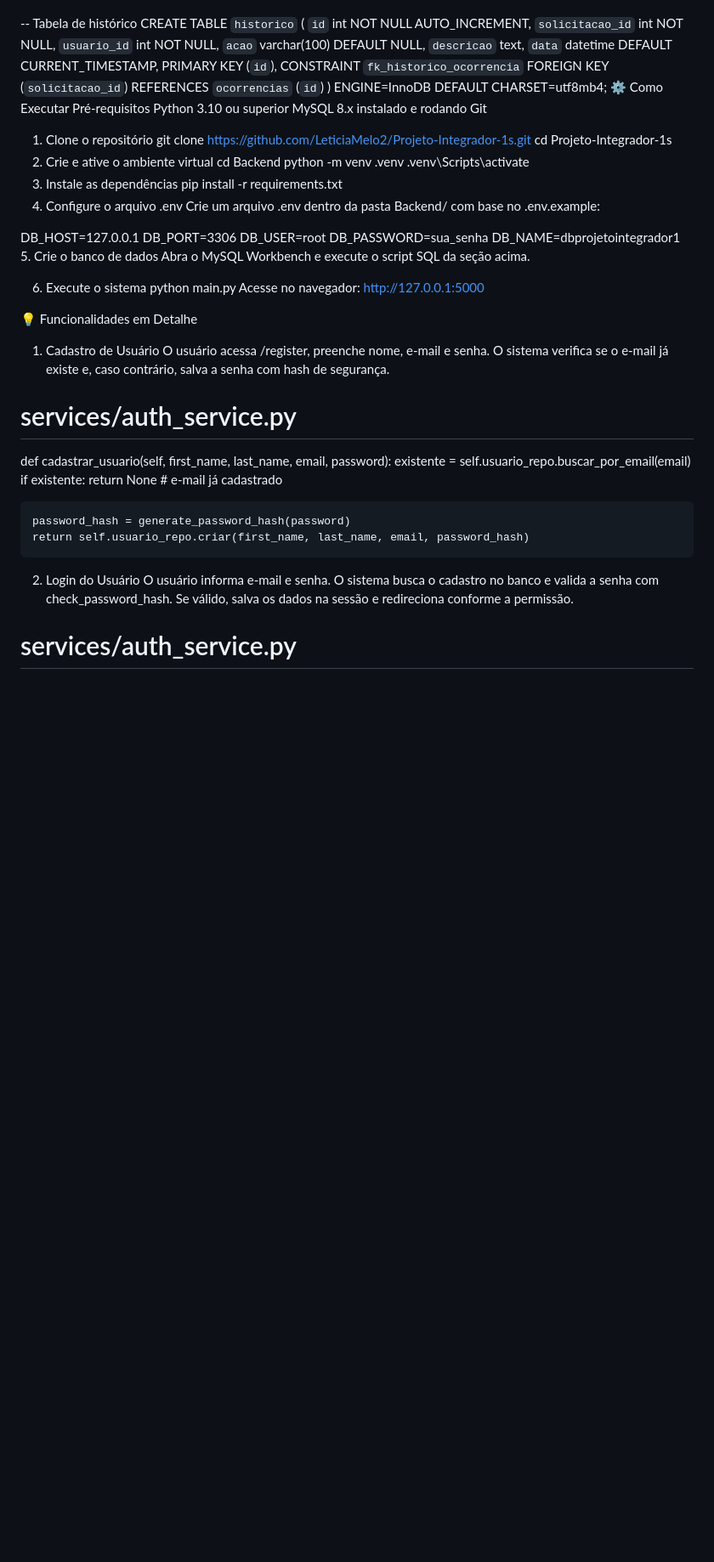
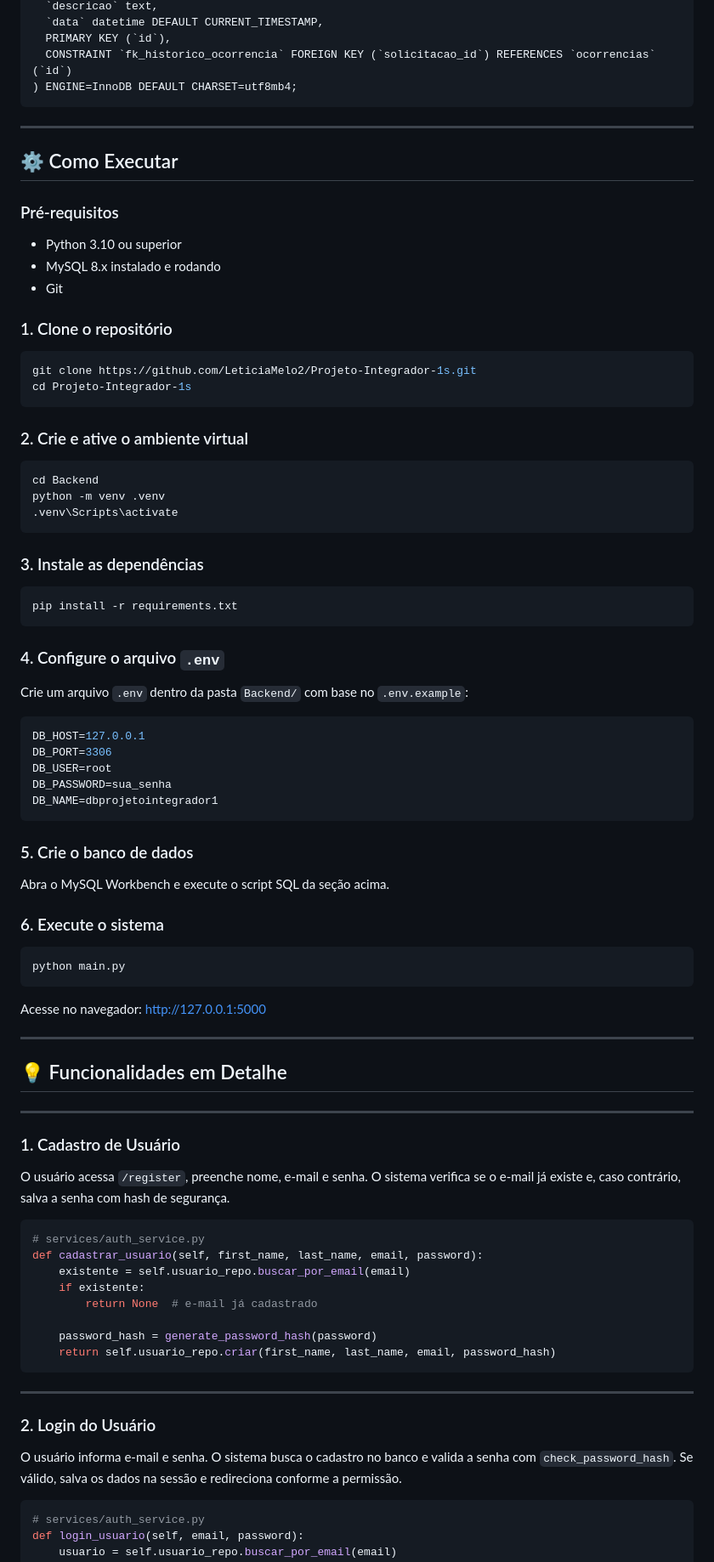
Before and after one commit to LeticiaMelo2/Projeto-Integrador-1s, a Markdown page: README.md, the part around one of its changes. Shown at 85% size. Drawn GitHub-style; blank space fills up the shorter version.

````diff
--- a/README.md
+++ b/README.md
@@ -198,39 +232,74 @@ CREATE TABLE `historico` (
   PRIMARY KEY (`id`),
   CONSTRAINT `fk_historico_ocorrencia` FOREIGN KEY (`solicitacao_id`) REFERENCES `ocorrencias` (`id`)
 ) ENGINE=InnoDB DEFAULT CHARSET=utf8mb4;
-⚙️ Como Executar
-Pré-requisitos
-Python 3.10 ou superior
-MySQL 8.x instalado e rodando
-Git
-1. Clone o repositório
+```
+
+---
+
+## ⚙️ Como Executar
+
+### Pré-requisitos
+
+- Python 3.10 ou superior
+- MySQL 8.x instalado e rodando
+- Git
+
+### 1. Clone o repositório
+
+```bash
 git clone https://github.com/LeticiaMelo2/Projeto-Integrador-1s.git
 cd Projeto-Integrador-1s
-2. Crie e ative o ambiente virtual
+```
+
+### 2. Crie e ative o ambiente virtual
+
+```bash
 cd Backend
 python -m venv .venv
 .venv\Scripts\activate
-3. Instale as dependências
+```
+
+### 3. Instale as dependências
+
+```bash
 pip install -r requirements.txt
-4. Configure o arquivo .env
-Crie um arquivo .env dentro da pasta Backend/ com base no .env.example:
+```
 
+### 4. Configure o arquivo `.env`
+
+Crie um arquivo `.env` dentro da pasta `Backend/` com base no `.env.example`:
+
+```env
 DB_HOST=127.0.0.1
 DB_PORT=3306
 DB_USER=root
 DB_PASSWORD=sua_senha
 DB_NAME=dbprojetointegrador1
-5. Crie o banco de dados
+```
+
+### 5. Crie o banco de dados
+
 Abra o MySQL Workbench e execute o script SQL da seção acima.
 
-6. Execute o sistema
+### 6. Execute o sistema
+
+```bash
 python main.py
-Acesse no navegador: http://127.0.0.1:5000
+```
 
-💡 Funcionalidades em Detalhe
-1. Cadastro de Usuário
-O usuário acessa /register, preenche nome, e-mail e senha. O sistema verifica se o e-mail já existe e, caso contrário, salva a senha com hash de segurança.
+Acesse no navegador: [http://127.0.0.1:5000](http://127.0.0.1:5000)
 
+---
+
+## 💡 Funcionalidades em Detalhe
+
+---
+
+### 1. Cadastro de Usuário
+
+O usuário acessa `/register`, preenche nome, e-mail e senha. O sistema verifica se o e-mail já existe e, caso contrário, salva a senha com hash de segurança.
+
+```python
 # services/auth_service.py
 def cadastrar_usuario(self, first_name, last_name, email, password):
     existente = self.usuario_repo.buscar_por_email(email)
@@ -239,9 +308,15 @@ def cadastrar_usuario(self, first_name, last_name, email, password):
 
     password_hash = generate_password_hash(password)
     return self.usuario_repo.criar(first_name, last_name, email, password_hash)
-2. Login do Usuário
-O usuário informa e-mail e senha. O sistema busca o cadastro no banco e valida a senha com check_password_hash. Se válido, salva os dados na sessão e redireciona conforme a permissão.
+```
 
+---
+
+### 2. Login do Usuário
+
+O usuário informa e-mail e senha. O sistema busca o cadastro no banco e valida a senha com `check_password_hash`. Se válido, salva os dados na sessão e redireciona conforme a permissão.
+
+```python
 # services/auth_service.py
 def login_usuario(self, email, password):
     usuario = self.usuario_repo.buscar_por_email(email)
````
Also changed, not shown: other parts of README.md (+178 -81 lines).
